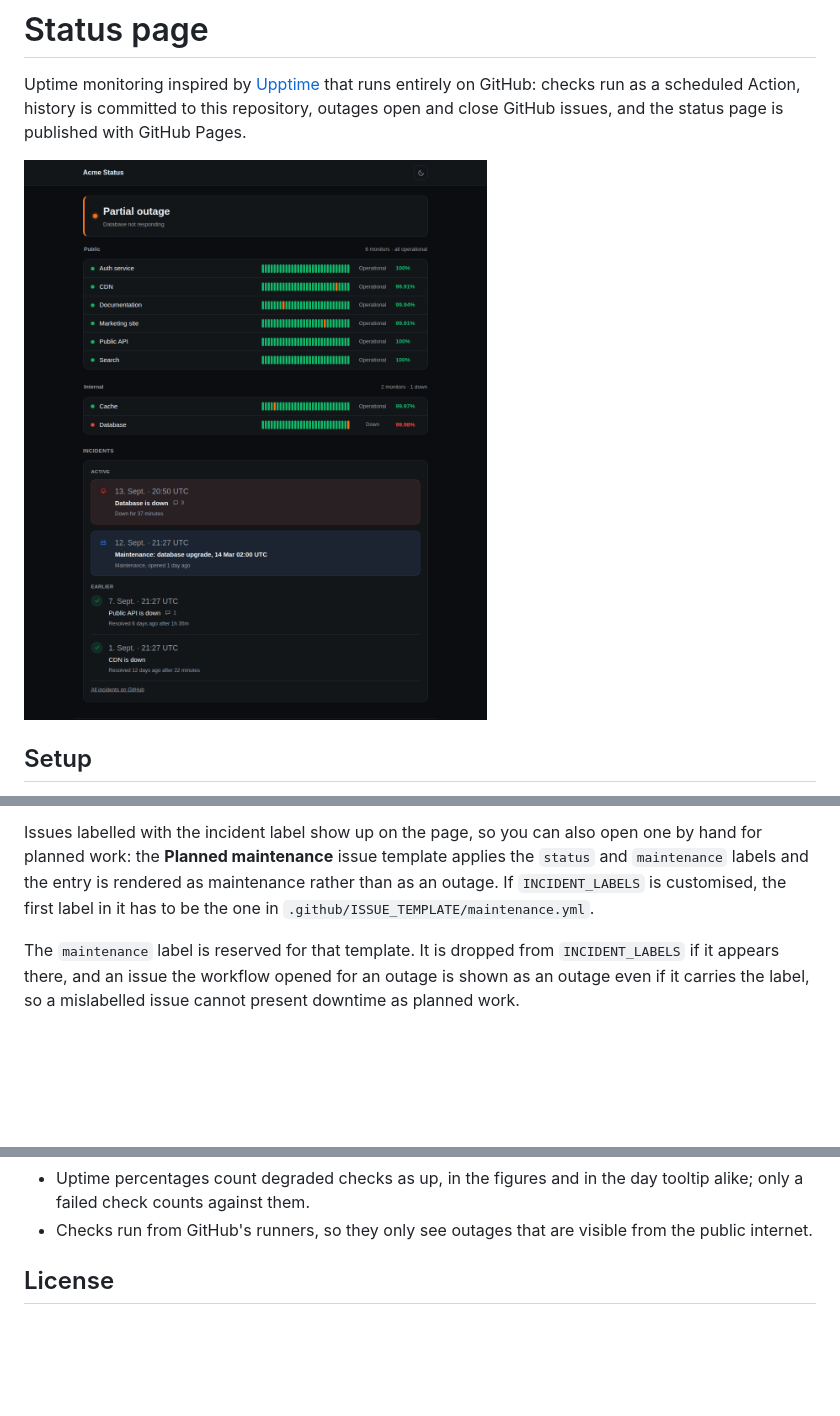
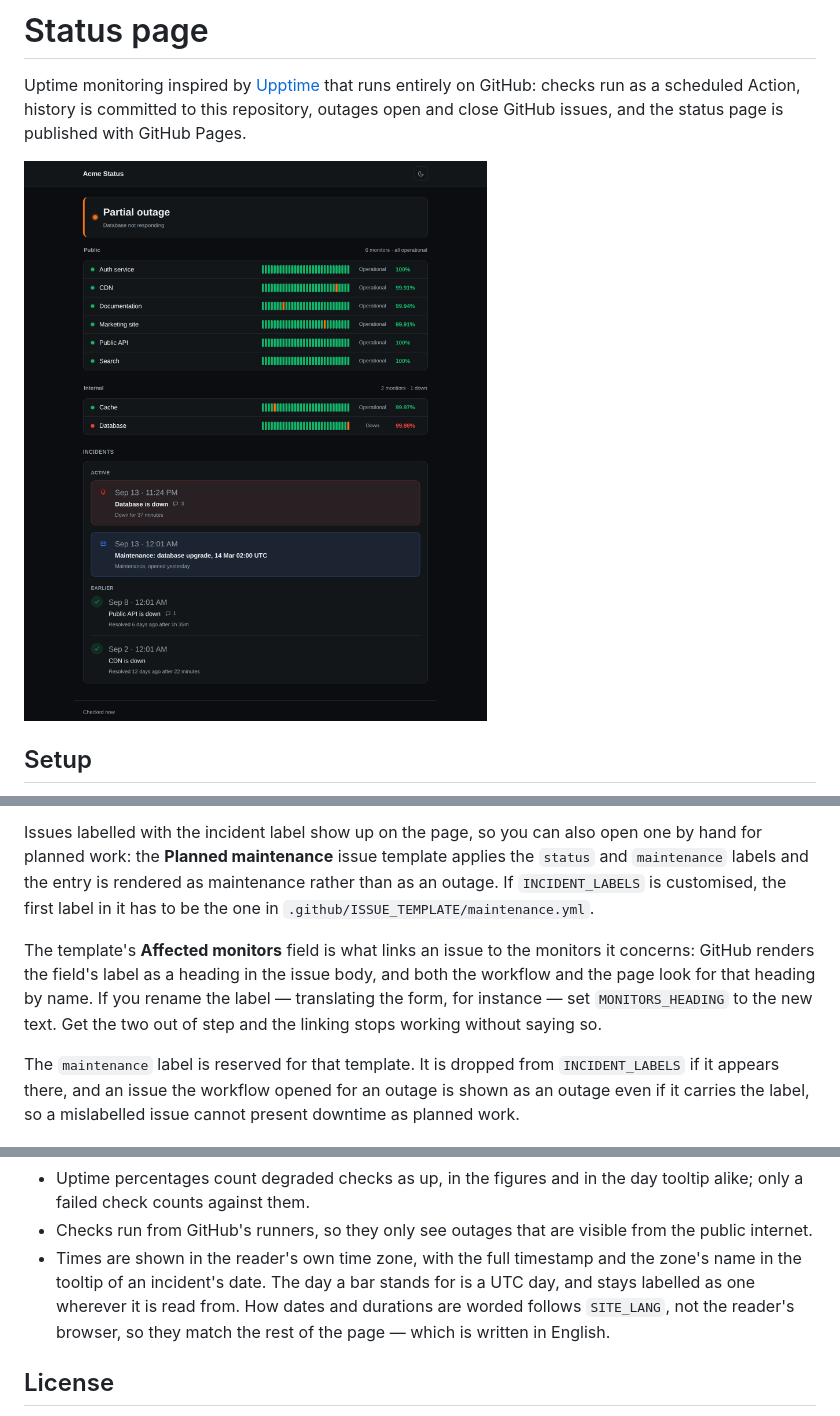
Before and after one commit to sysmike/status-page, a Markdown page: README.md, 3 parts joined by grey strips. Rendered like a GitHub page; pictures changed too: .screenshots/dark.png; blank space fills up the shorter version.

```diff
--- a/README.md
+++ b/README.md
@@ -311,6 +313,13 @@ maintenance rather than as an outage. If `INCIDENT_LABELS` is customised, the
 first label in it has to be the one in
 `.github/ISSUE_TEMPLATE/maintenance.yml`.
 
+The template's **Affected monitors** field is what links an issue to the
+monitors it concerns: GitHub renders the field's label as a heading in the issue
+body, and both the workflow and the page look for that heading by name. If you
+rename the label — translating the form, for instance — set `MONITORS_HEADING`
+to the new text. Get the two out of step and the linking stops working without
+saying so.
+
 The `maintenance` label is reserved for that template. It is dropped from
 `INCIDENT_LABELS` if it appears there, and an issue the workflow opened for an
 outage is shown as an outage even if it carries the label, so a mislabelled
@@ -358,6 +367,11 @@ runs the same command on every push that touches `scripts/` or `test/`.
   day tooltip alike; only a failed check counts against them.
 - Checks run from GitHub's runners, so they only see outages that are visible
   from the public internet.
+- Times are shown in the reader's own time zone, with the full timestamp and
+  the zone's name in the tooltip of an incident's date. The day a bar stands for
+  is a UTC day, and stays labelled as one wherever it is read from. How dates
+  and durations are worded follows `SITE_LANG`, not the reader's browser, so
+  they match the rest of the page — which is written in English.
 
 ## License
 
```
Also changed, not shown: other parts of README.md (+2 -0 lines), .screenshots/detail.png, .screenshots/incident.png, .screenshots/light.png, .screenshots/mobile.png, 8 other files.
